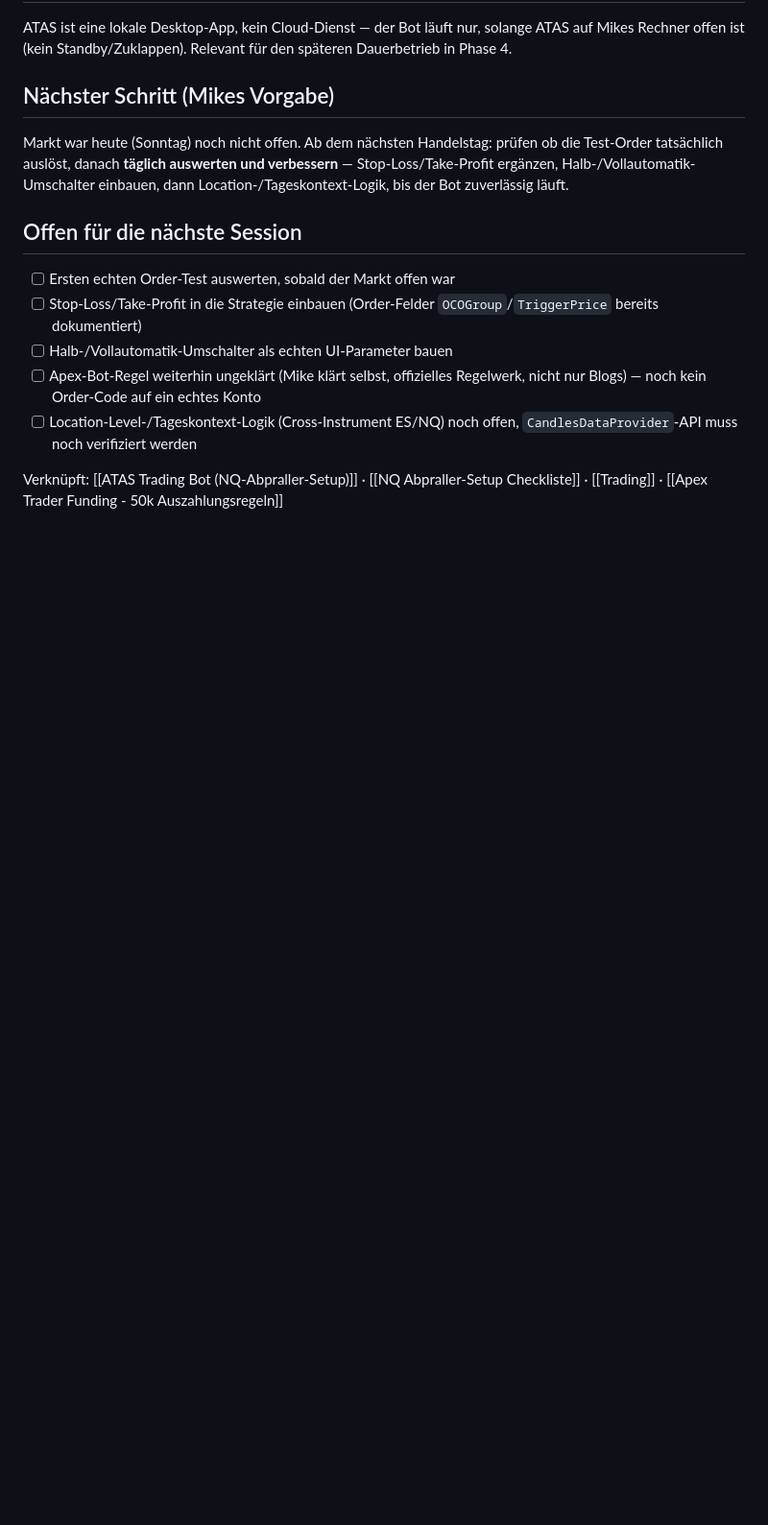
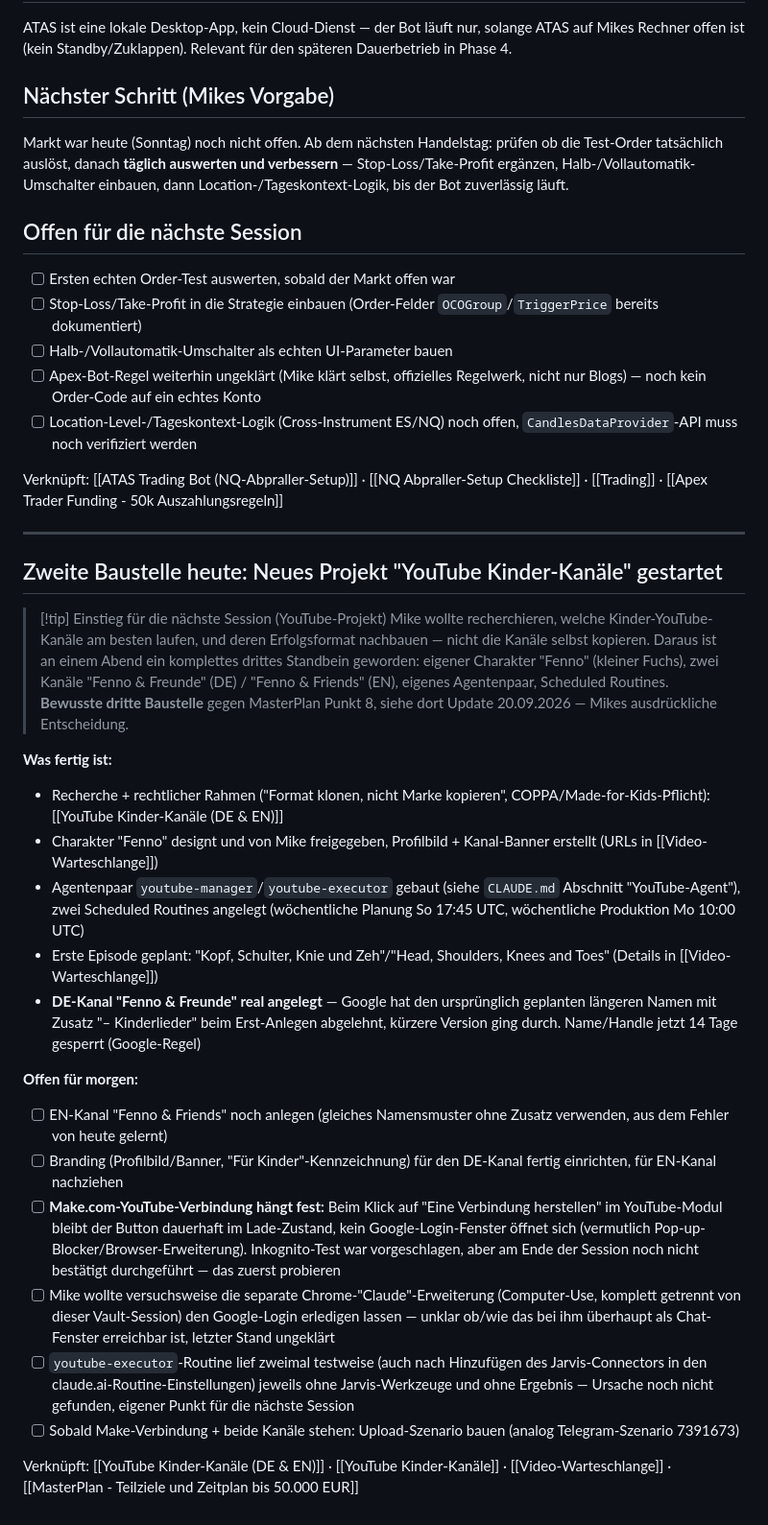
Before and after one commit to buehlermike46-boop/Zweites-Gehirn, a Markdown page: 05 Daily Notes/2026-09-20.md, the part around the change. Shown at 96% size. Rendered like a GitHub page; blank space fills up the shorter version.

Commit message:
Daily Note 20.09.2026: YouTube-Projekt-Fortschritt ergänzt
Zweite Baustelle des Tages neben dem ATAS Trading Bot dokumentiert: neues
Projekt, Charakter, Agentenpaar, Routinen, DE-Kanal real angelegt. Offene
Punkte für morgen klar aufgelistet (EN-Kanal, Make.com-Verbindung hängt
fest, Executor-Routine ohne Jarvis-Werkzeuge, Browser-Claude-Versuch
ungeklärt), damit die nächste Session nahtlos anschließen kann.

Co-Authored-By: Claude Sonnet 5 <noreply@anthropic.com>
Claude-Session: https://claude.ai/code/session_017FQZU6Ws9nKkXVd3B2EGiv

```diff
--- a/05 Daily Notes/2026-09-20.md
+++ b/05 Daily Notes/2026-09-20.md
@@ -37,3 +37,27 @@ Markt war heute (Sonntag) noch nicht offen. Ab dem nächsten Handelstag: prüfen
 - [ ] Location-Level-/Tageskontext-Logik (Cross-Instrument ES/NQ) noch offen, `CandlesDataProvider`-API muss noch verifiziert werden
 
 Verknüpft: [[ATAS Trading Bot (NQ-Abpraller-Setup)]] · [[NQ Abpraller-Setup Checkliste]] · [[Trading]] · [[Apex Trader Funding - 50k Auszahlungsregeln]]
+
+---
+
+## Zweite Baustelle heute: Neues Projekt "YouTube Kinder-Kanäle" gestartet
+
+> [!tip] Einstieg für die nächste Session (YouTube-Projekt)
+> Mike wollte recherchieren, welche Kinder-YouTube-Kanäle am besten laufen, und deren Erfolgsformat nachbauen — nicht die Kanäle selbst kopieren. Daraus ist an einem Abend ein komplettes drittes Standbein geworden: eigener Charakter "Fenno" (kleiner Fuchs), zwei Kanäle "Fenno & Freunde" (DE) / "Fenno & Friends" (EN), eigenes Agentenpaar, Scheduled Routines. **Bewusste dritte Baustelle** gegen MasterPlan Punkt 8, siehe dort Update 20.09.2026 — Mikes ausdrückliche Entscheidung.
+
+**Was fertig ist:**
+- Recherche + rechtlicher Rahmen ("Format klonen, nicht Marke kopieren", COPPA/Made-for-Kids-Pflicht): [[YouTube Kinder-Kanäle (DE & EN)]]
+- Charakter "Fenno" designt und von Mike freigegeben, Profilbild + Kanal-Banner erstellt (URLs in [[Video-Warteschlange]])
+- Agentenpaar `youtube-manager`/`youtube-executor` gebaut (siehe `CLAUDE.md` Abschnitt "YouTube-Agent"), zwei Scheduled Routines angelegt (wöchentliche Planung So 17:45 UTC, wöchentliche Produktion Mo 10:00 UTC)
+- Erste Episode geplant: "Kopf, Schulter, Knie und Zeh"/"Head, Shoulders, Knees and Toes" (Details in [[Video-Warteschlange]])
+- **DE-Kanal "Fenno & Freunde" real angelegt** — Google hat den ursprünglich geplanten längeren Namen mit Zusatz "– Kinderlieder" beim Erst-Anlegen abgelehnt, kürzere Version ging durch. Name/Handle jetzt 14 Tage gesperrt (Google-Regel)
+
+**Offen für morgen:**
+- [ ] EN-Kanal "Fenno & Friends" noch anlegen (gleiches Namensmuster ohne Zusatz verwenden, aus dem Fehler von heute gelernt)
+- [ ] Branding (Profilbild/Banner, "Für Kinder"-Kennzeichnung) für den DE-Kanal fertig einrichten, für EN-Kanal nachziehen
+- [ ] **Make.com-YouTube-Verbindung hängt fest:** Beim Klick auf "Eine Verbindung herstellen" im YouTube-Modul bleibt der Button dauerhaft im Lade-Zustand, kein Google-Login-Fenster öffnet sich (vermutlich Pop-up-Blocker/Browser-Erweiterung). Inkognito-Test war vorgeschlagen, aber am Ende der Session noch nicht bestätigt durchgeführt — das zuerst probieren
+- [ ] Mike wollte versuchsweise die separate Chrome-"Claude"-Erweiterung (Computer-Use, komplett getrennt von dieser Vault-Session) den Google-Login erledigen lassen — unklar ob/wie das bei ihm überhaupt als Chat-Fenster erreichbar ist, letzter Stand ungeklärt
+- [ ] `youtube-executor`-Routine lief zweimal testweise (auch nach Hinzufügen des Jarvis-Connectors in den claude.ai-Routine-Einstellungen) jeweils ohne Jarvis-Werkzeuge und ohne Ergebnis — Ursache noch nicht gefunden, eigener Punkt für die nächste Session
+- [ ] Sobald Make-Verbindung + beide Kanäle stehen: Upload-Szenario bauen (analog Telegram-Szenario 7391673)
+
+Verknüpft: [[YouTube Kinder-Kanäle (DE & EN)]] · [[YouTube Kinder-Kanäle]] · [[Video-Warteschlange]] · [[MasterPlan - Teilziele und Zeitplan bis 50.000 EUR]]
```
